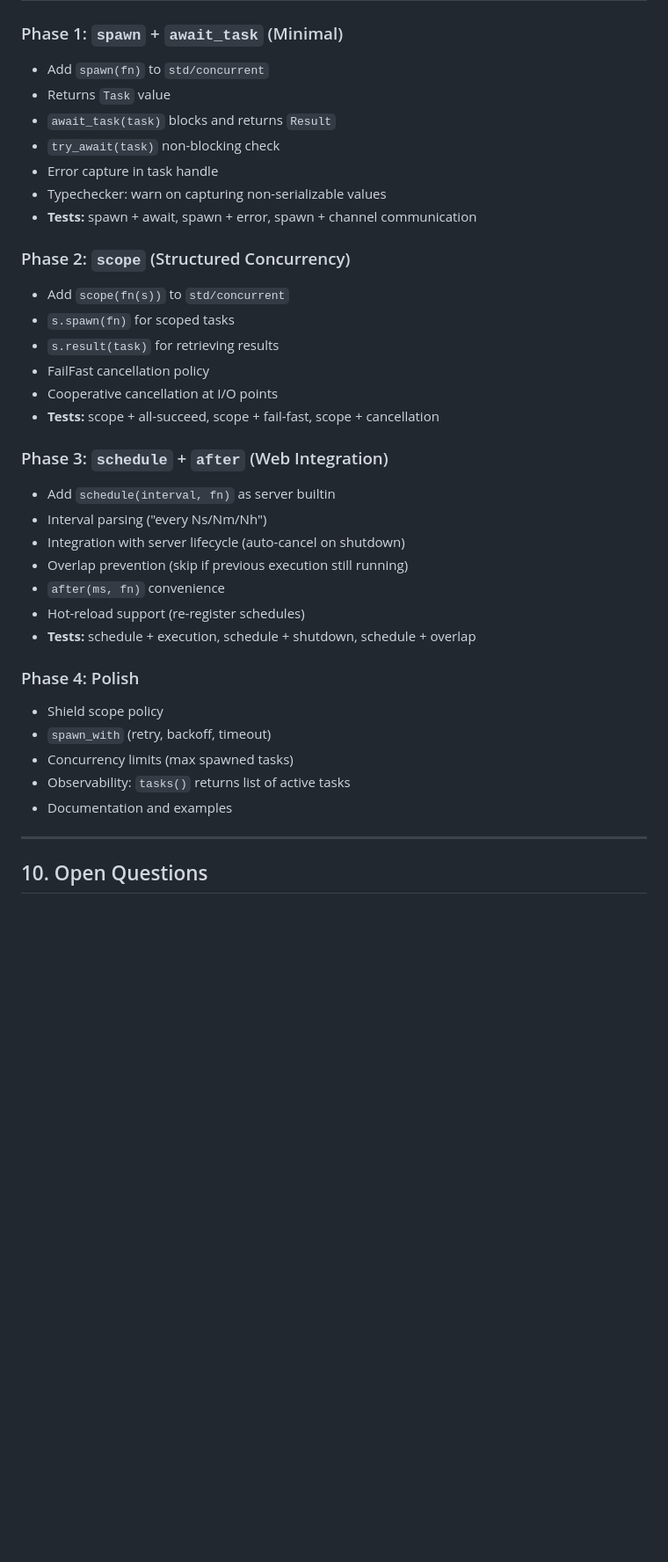
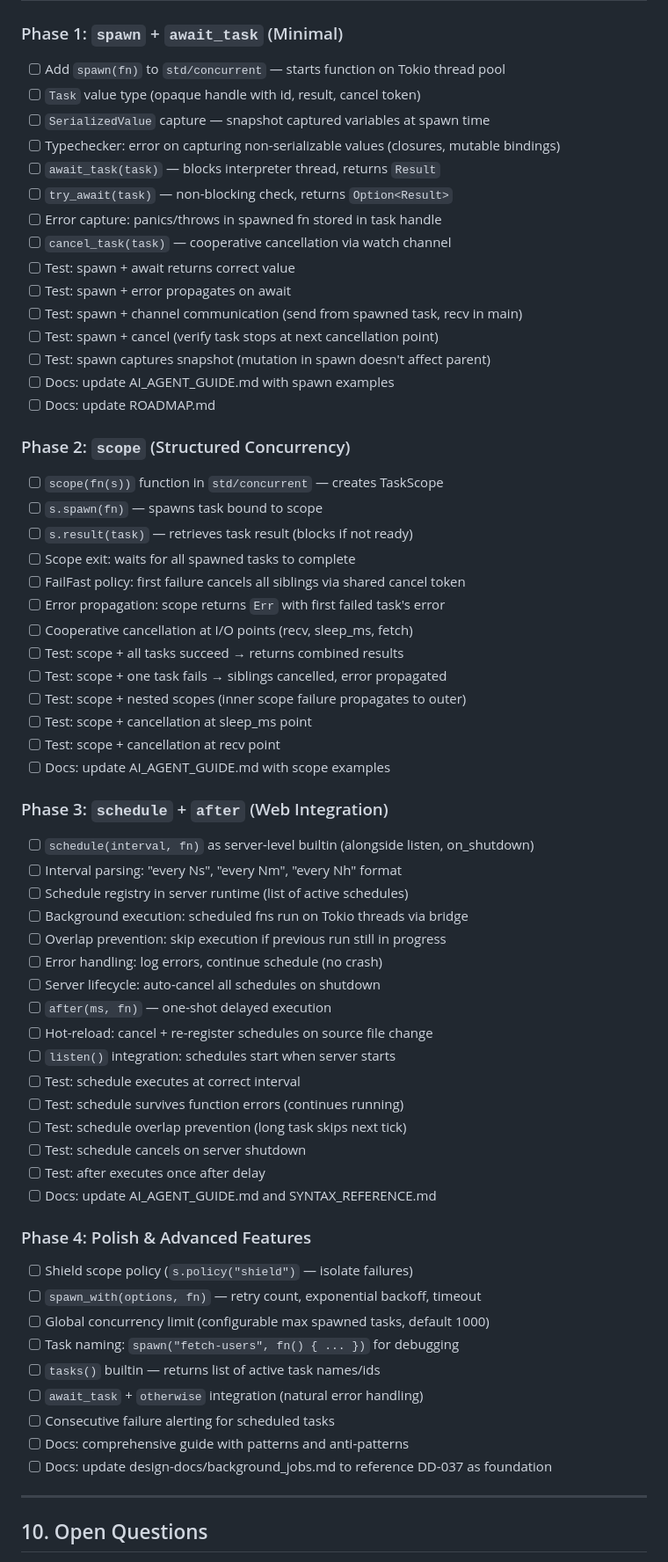
Before and after one commit to ntntlang/ntnt, a Markdown page: design-docs/dd-037-structured-tasks.md, the part around the change. Shown at 88% size. Drawn GitHub-style; blank space fills up the shorter version.

Commit message:
docs: add checkboxes to DD-037 implementation plan for progress tracking

```diff
--- a/design-docs/dd-037-structured-tasks.md
+++ b/design-docs/dd-037-structured-tasks.md
@@ -601,37 +601,65 @@ The persistent backends (PostgreSQL, Redis) add durability on top of the same sp
 ## 9. Implementation Plan
 
 ### Phase 1: `spawn` + `await_task` (Minimal)
-- Add `spawn(fn)` to `std/concurrent`
-- Returns `Task` value
-- `await_task(task)` blocks and returns `Result`
-- `try_await(task)` non-blocking check
-- Error capture in task handle
-- Typechecker: warn on capturing non-serializable values
-- **Tests:** spawn + await, spawn + error, spawn + channel communication
+- [ ] Add `spawn(fn)` to `std/concurrent` — starts function on Tokio thread pool
+- [ ] `Task` value type (opaque handle with id, result, cancel token)
+- [ ] `SerializedValue` capture — snapshot captured variables at spawn time
+- [ ] Typechecker: error on capturing non-serializable values (closures, mutable bindings)
+- [ ] `await_task(task)` — blocks interpreter thread, returns `Result`
+- [ ] `try_await(task)` — non-blocking check, returns `Option<Result>`
+- [ ] Error capture: panics/throws in spawned fn stored in task handle
+- [ ] `cancel_task(task)` — cooperative cancellation via watch channel
+- [ ] Test: spawn + await returns correct value
+- [ ] Test: spawn + error propagates on await
+- [ ] Test: spawn + channel communication (send from spawned task, recv in main)
+- [ ] Test: spawn + cancel (verify task stops at next cancellation point)
+- [ ] Test: spawn captures snapshot (mutation in spawn doesn't affect parent)
+- [ ] Docs: update AI_AGENT_GUIDE.md with spawn examples
+- [ ] Docs: update ROADMAP.md
 
 ### Phase 2: `scope` (Structured Concurrency)
-- Add `scope(fn(s))` to `std/concurrent`
-- `s.spawn(fn)` for scoped tasks
-- `s.result(task)` for retrieving results
-- FailFast cancellation policy
-- Cooperative cancellation at I/O points
-- **Tests:** scope + all-succeed, scope + fail-fast, scope + cancellation
+- [ ] `scope(fn(s))` function in `std/concurrent` — creates TaskScope
+- [ ] `s.spawn(fn)` — spawns task bound to scope
+- [ ] `s.result(task)` — retrieves task result (blocks if not ready)
+- [ ] Scope exit: waits for all spawned tasks to complete
+- [ ] FailFast policy: first failure cancels all siblings via shared cancel token
+- [ ] Error propagation: scope returns `Err` with first failed task's error
+- [ ] Cooperative cancellation at I/O points (recv, sleep_ms, fetch)
+- [ ] Test: scope + all tasks succeed → returns combined results
+- [ ] Test: scope + one task fails → siblings cancelled, error propagated
+- [ ] Test: scope + nested scopes (inner scope failure propagates to outer)
+- [ ] Test: scope + cancellation at sleep_ms point
+- [ ] Test: scope + cancellation at recv point
+- [ ] Docs: update AI_AGENT_GUIDE.md with scope examples
 
 ### Phase 3: `schedule` + `after` (Web Integration)
-- Add `schedule(interval, fn)` as server builtin
-- Interval parsing ("every Ns/Nm/Nh")
-- Integration with server lifecycle (auto-cancel on shutdown)
-- Overlap prevention (skip if previous execution still running)
-- `after(ms, fn)` convenience
-- Hot-reload support (re-register schedules)
-- **Tests:** schedule + execution, schedule + shutdown, schedule + overlap
+- [ ] `schedule(interval, fn)` as server-level builtin (alongside listen, on_shutdown)
+- [ ] Interval parsing: "every Ns", "every Nm", "every Nh" format
+- [ ] Schedule registry in server runtime (list of active schedules)
+- [ ] Background execution: scheduled fns run on Tokio threads via bridge
+- [ ] Overlap prevention: skip execution if previous run still in progress
+- [ ] Error handling: log errors, continue schedule (no crash)
+- [ ] Server lifecycle: auto-cancel all schedules on shutdown
+- [ ] `after(ms, fn)` — one-shot delayed execution
+- [ ] Hot-reload: cancel + re-register schedules on source file change
+- [ ] `listen()` integration: schedules start when server starts
+- [ ] Test: schedule executes at correct interval
+- [ ] Test: schedule survives function errors (continues running)
+- [ ] Test: schedule overlap prevention (long task skips next tick)
+- [ ] Test: schedule cancels on server shutdown
+- [ ] Test: after executes once after delay
+- [ ] Docs: update AI_AGENT_GUIDE.md and SYNTAX_REFERENCE.md
 
-### Phase 4: Polish
-- Shield scope policy
-- `spawn_with` (retry, backoff, timeout)
-- Concurrency limits (max spawned tasks)
-- Observability: `tasks()` returns list of active tasks
-- Documentation and examples
+### Phase 4: Polish & Advanced Features
+- [ ] Shield scope policy (`s.policy("shield")` — isolate failures)
+- [ ] `spawn_with(options, fn)` — retry count, exponential backoff, timeout
+- [ ] Global concurrency limit (configurable max spawned tasks, default 1000)
+- [ ] Task naming: `spawn("fetch-users", fn() { ... })` for debugging
+- [ ] `tasks()` builtin — returns list of active task names/ids
+- [ ] `await_task` + `otherwise` integration (natural error handling)
+- [ ] Consecutive failure alerting for scheduled tasks
+- [ ] Docs: comprehensive guide with patterns and anti-patterns
+- [ ] Docs: update design-docs/background_jobs.md to reference DD-037 as foundation
 
 ---
 
```
